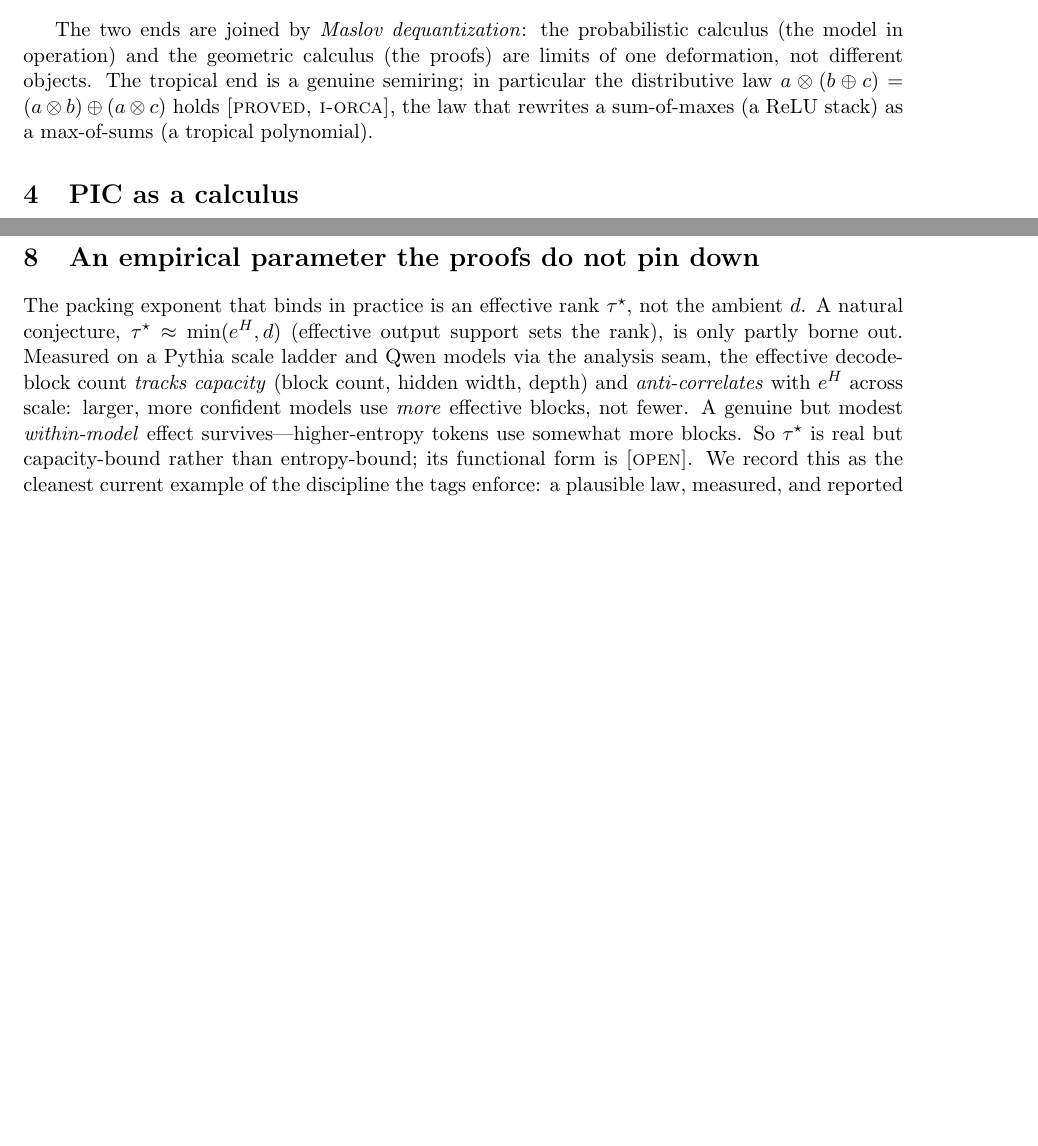
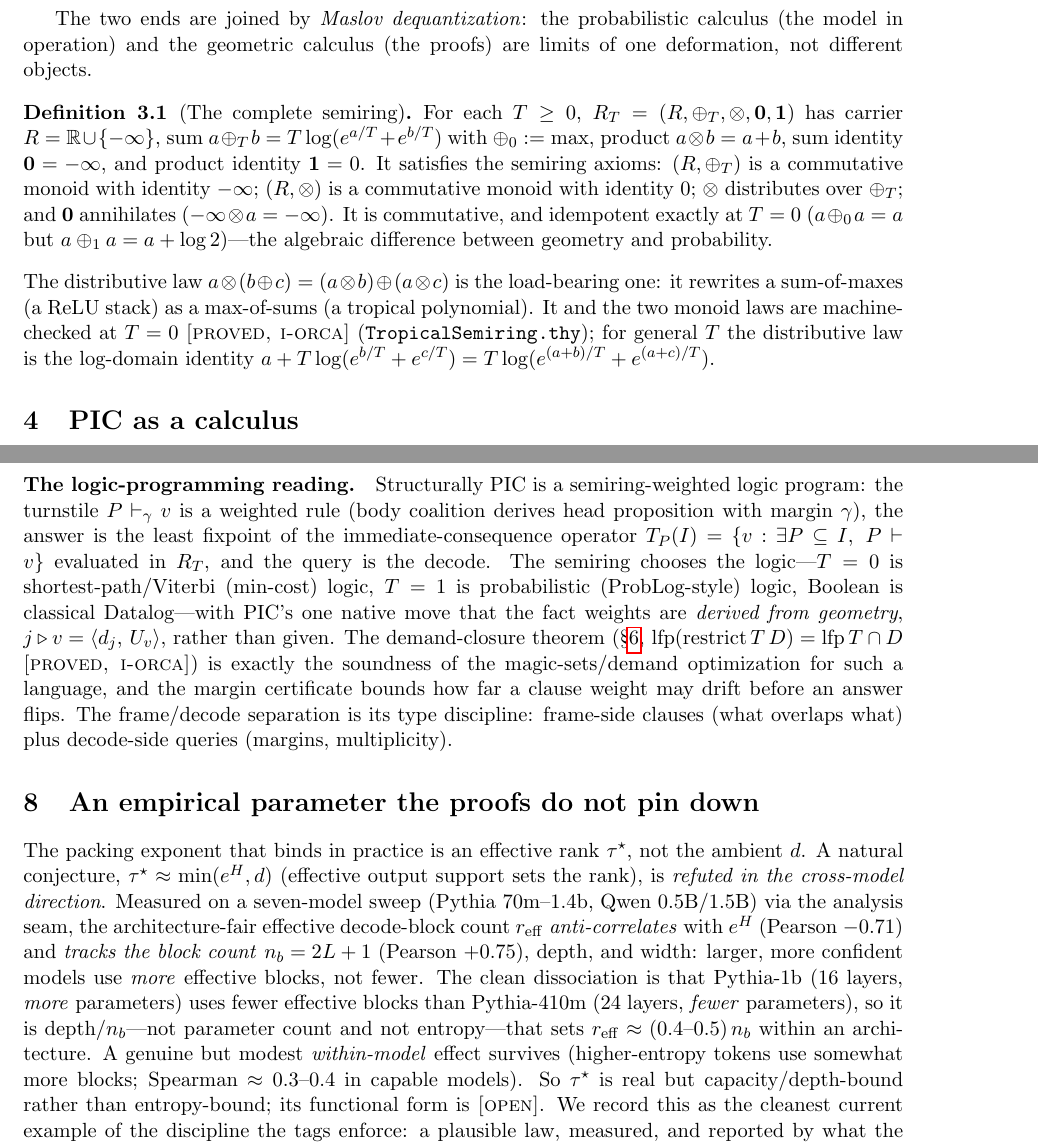
Before and after one commit to jascal/pic, a LaTeX paper (paper/pic_calculus.tex): two parts of pages 3 and 6 of 7 before the commit and two parts of pages 3 and 7 of 7 after it, joined at a grey line, cut so that both start at the same text, the shorter picture padded with empty space. Compiled offline with pdfLaTeX.

Commit message:
Complete the semiring; add LP reading, worked example, final τ* numbers
Answers three questions about the formalism's completeness:
- Complete semiring now DOCUMENTED (§2 / paper Def): full tuple (R=ℝ∪{−∞}, ⊕_T,
  ⊗=+, 𝟘=−∞, 𝟙=0) + all axioms (two commutative monoids, distributivity, annihilation),
  each tagged proved@T=0 (TropicalSemiring.thy) or stated as the log-domain identity for
  general T. Idempotent iff T=0 — the algebraic geometry-vs-probability split.
- Paper has axioms/defs/props/theorems/corollaries: added Definition (complete semiring)
  + the temperature-invariance Proposition; theorem environments throughout.
- §6.5 NEW "PIC as a logic program": the weighted-Datalog reading — turnstile = weighted
  rule, lfp(T_P) = answer, decode = query, demand-closure = magic-sets soundness (proved),
  semiring picks the logic (T=0 min-cost / T=1 ProbLog / Boolean Datalog). The pieces
  already exist (fieldrun --datalog, i-orca lfp/demand-closure, pil weights); pic = spine.
- Appendix A: worked micro-example (arithmetic-checked, the Separation.thy proved instances)
  showing composed (μ_t=0) vs irreducible on real numbers — μ_t=0 necessary-not-sufficient.
- §7 / paper §8: final 7-model τ* numbers — r_eff anti-correlates with exp(H) (−0.71),
  tracks nb (+0.75); pythia-1b (16L, more params) < pythia-410m (24L) = depth not params.

Paper compiles 7pp.

Co-Authored-By: Claude Opus 4.8 (1M context) <noreply@anthropic.com>
Claude-Session: https://claude.ai/code/session_013oXnN5fy5Pwuvr5S7xDaaj

```diff
--- a/paper/pic_calculus.tex
+++ b/paper/pic_calculus.tex
@@ -161,9 +161,22 @@ general & deformed & $T\log\sum e^{\cdot/T}$ & temperature-controlled decoding \
 
 The two ends are joined by \emph{Maslov dequantization}: the probabilistic calculus (the model in
 operation) and the geometric calculus (the proofs) are limits of one deformation, not different objects.
-The tropical end is a genuine semiring; in particular the distributive law
-$a\otimes(b\oplus c)=(a\otimes b)\oplus(a\otimes c)$ holds \proved{}, the law that rewrites a
-sum-of-maxes (a ReLU stack) as a max-of-sums (a tropical polynomial).
+
+\begin{definition}[The complete semiring]\label{def:semiring}
+For each $T\ge0$, $R_T=(R,\oplus_T,\otimes,\mathbf{0},\mathbf{1})$ has carrier $R=\RR\cup\{-\infty\}$,
+sum $a\oplus_T b=T\log(e^{a/T}+e^{b/T})$ with $\oplus_0:=\max$, product $a\otimes b=a+b$, sum identity
+$\mathbf{0}=-\infty$, and product identity $\mathbf{1}=0$. It satisfies the semiring axioms: $(R,\oplus_T)$
+is a commutative monoid with identity $-\infty$; $(R,\otimes)$ is a commutative monoid with identity $0$;
+$\otimes$ distributes over $\oplus_T$; and $\mathbf{0}$ annihilates ($-\infty\otimes a=-\infty$). It is
+commutative, and idempotent exactly at $T=0$ ($a\oplus_0 a=a$ but $a\oplus_1 a=a+\log 2$)---the algebraic
+difference between geometry and probability.
+\end{definition}
+
+\noindent The distributive law $a\otimes(b\oplus c)=(a\otimes b)\oplus(a\otimes c)$ is the load-bearing
+one: it rewrites a sum-of-maxes (a ReLU stack) as a max-of-sums (a tropical polynomial). It and the two
+monoid laws are machine-checked at $T=0$ \proved{} (\texttt{TropicalSemiring.thy}); for general $T$ the
+distributive law is the log-domain identity
+$a+T\log(e^{b/T}+e^{c/T})=T\log(e^{(a+b)/T}+e^{(a+c)/T})$.
 
 \section{PIC as a calculus}\label{sec:calculus}
 
@@ -363,17 +376,35 @@ on frozen sources. The win that exists is \emph{retraining the frame/subspace}--
 boundary---rather than fitting an encoder into a frozen dictionary, consistent with the verification-side
 result that frozen compression hits a $\Theta(d)$ floor a rank-bottlenecked retrained update clears.
 
+\paragraph{The logic-programming reading.} Structurally PIC is a semiring-weighted logic program: the
+turnstile $P\vdash_\gamma v$ is a weighted rule (body coalition derives head proposition with margin
+$\gamma$), the answer is the least fixpoint of the immediate-consequence operator
+$T_P(I)=\{v:\exists P\subseteq I,\ P\vdash v\}$ evaluated in $R_T$, and the query is the decode. The
+semiring chooses the logic---$T=0$ is shortest-path/Viterbi (min-cost) logic, $T=1$ is probabilistic
+(ProbLog-style) logic, Boolean is classical Datalog---with PIC's one native move that the fact weights are
+\emph{derived from geometry}, $j\triangleright v=\inner{d_j}{U_v}$, rather than given. The demand-closure
+theorem (\S\ref{sec:thm}, $\operatorname{lfp}(\operatorname{restrict}T\,D)=\operatorname{lfp}T\cap D$
+\proved{}) is exactly the soundness of the magic-sets/demand optimization for such a language, and the
+margin certificate bounds how far a clause weight may drift before an answer flips. The frame/decode
+separation is its type discipline: frame-side clauses (what overlaps what) plus decode-side queries
+(margins, multiplicity).
+
 \section{An empirical parameter the proofs do not pin down}\label{sec:tau}
 
 The packing exponent that binds in practice is an effective rank $\tau^\star$, not the ambient $d$. A
-natural conjecture, $\tau^\star\approx\min(e^{H},d)$ (effective output support sets the rank), is only
-partly borne out. Measured on a Pythia scale ladder and Qwen models via the analysis seam, the effective
-decode-block count \emph{tracks capacity} (block count, hidden width, depth) and \emph{anti-correlates}
-with $e^{H}$ across scale: larger, more confident models use \emph{more} effective blocks, not fewer. A
-genuine but modest \emph{within-model} effect survives---higher-entropy tokens use somewhat more blocks.
-So $\tau^\star$ is real but capacity-bound rather than entropy-bound; its functional form is \open{}. We
-record this as the cleanest current example of the discipline the tags enforce: a plausible law,
-measured, and reported by what the data support rather than by what would have been tidy.
+natural conjecture, $\tau^\star\approx\min(e^{H},d)$ (effective output support sets the rank), is
+\emph{refuted in the cross-model direction}. Measured on a seven-model sweep (Pythia 70m--1.4b, Qwen
+0.5B/1.5B) via the analysis seam, the architecture-fair effective decode-block count $r_{\mathrm{eff}}$
+\emph{anti-correlates} with $e^{H}$ (Pearson $-0.71$) and \emph{tracks the block count} $n_b=2L+1$ (Pearson
+$+0.75$), depth, and width: larger, more confident models use \emph{more} effective blocks, not fewer. The
+clean dissociation is that Pythia-1b (16 layers, \emph{more} parameters) uses fewer effective blocks than
+Pythia-410m (24 layers, \emph{fewer} parameters), so it is depth/$n_b$---not parameter count and not
+entropy---that sets $r_{\mathrm{eff}}\approx(0.4\text{--}0.5)\,n_b$ within an architecture. A genuine but
+modest \emph{within-model} effect survives (higher-entropy tokens use somewhat more blocks; Spearman
+$\approx0.3$--$0.4$ in capable models). So $\tau^\star$ is real but capacity/depth-bound rather than
+entropy-bound; its functional form is \open{}. We record this as the cleanest current example of the
+discipline the tags enforce: a plausible law, measured, and reported by what the data support rather than
+by what would have been tidy.
 
 \section*{Provenance of claims}
 \proved{} statements are machine-checked in the i-orca Isabelle corpus
```
Also changed, not shown: spec/PIC_SPEC.md (+124 -14 lines).
